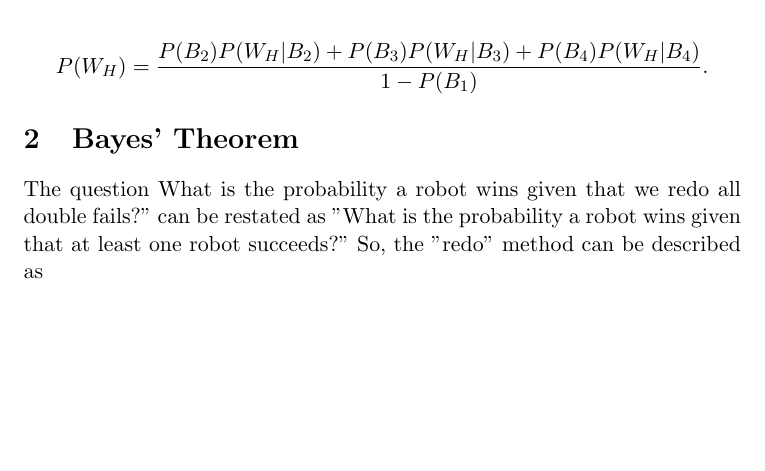
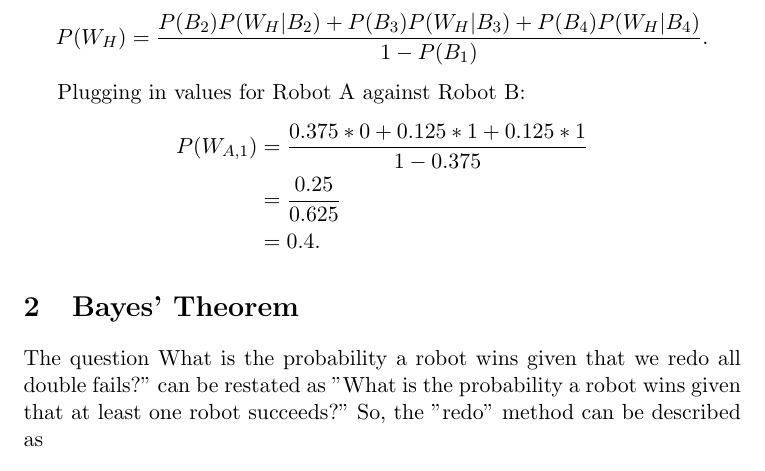
Before and after one commit to Gidntsquia/math_IA, a LaTeX document (equations.tex): part of page 2 of 3, cut so that both start at the same text, the shorter picture padded with empty space. Compiled offline with pdfLaTeX.

Commit message:
Add value plug in

```diff
--- a/equations.tex
+++ b/equations.tex
@@ -57,11 +52,18 @@ Plugging in actual values in place of stand in variables:
 \end{align*}
 
 Therefore,
-
 \begin{equation*}
     % Redo method
     P(W_{H}) = \frac{P(B_2)P(W_H | B_2) + P(B_3)P(W_H | B_3) + P(B_4)P(W_H | B_4)}{1-P(B_1)}.
 \end{equation*}
+
+Plugging in values for Robot A against Robot B:
+\begin{align*}
+    P(W_{A,1}) &= \frac{0.375 * 0 + 0.125 * 1 + 0.125 * 1}{1-0.375}\\
+    &=\frac{0.25}{0.625}\\
+    &=0.4.
+\end{align*}
+
 
 \section{Bayes' Theorem}
 The question What is the probability a robot wins given that we redo all double fails?" can be restated as
```
Also changed, not shown: equations.pdf, equations.tex (5 more changed lines), 3 other files.
